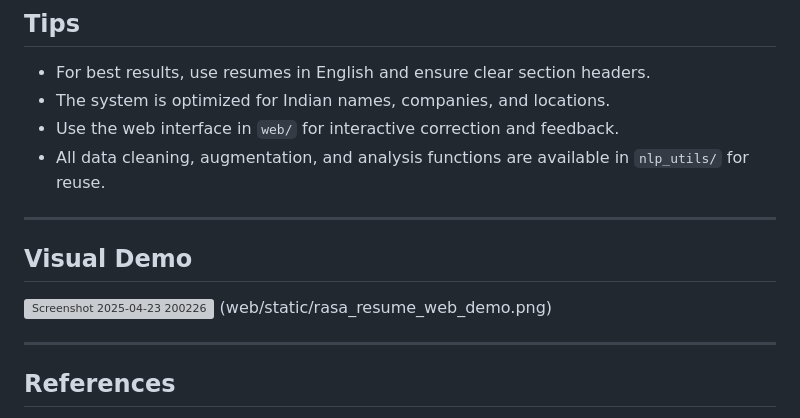
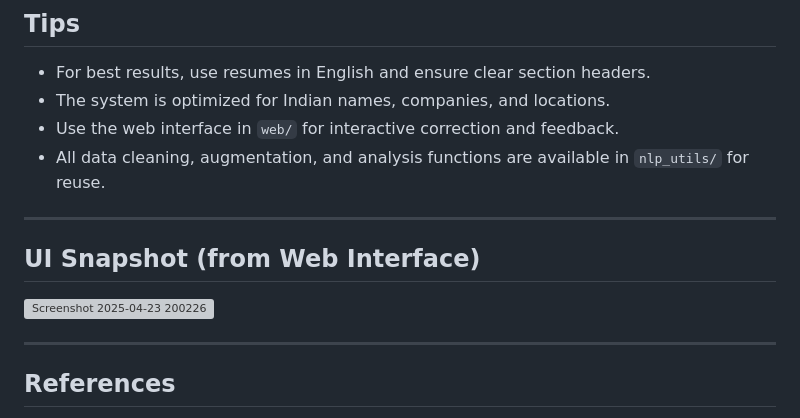
Before and after one commit to bechir23/Resume-Information-Extraction-System, a Markdown page: README.md, the part around the change. Rendered like a GitHub page; grey boxes are pictures that could not be loaded.

```diff
--- a/README.md
+++ b/README.md
@@ -140,11 +140,9 @@ for ent in doc.ents:
 - All data cleaning, augmentation, and analysis functions are available in `nlp_utils/` for reuse.
 
 ---
-
-## Visual Demo
+## UI Snapshot (from Web Interface)
 
 ![Screenshot 2025-04-23 200226](https://github.com/user-attachments/assets/d34ee498-6455-4e0a-bc94-e2d4168292e9)
-(web/static/rasa_resume_web_demo.png)
 
 ---
 
```
